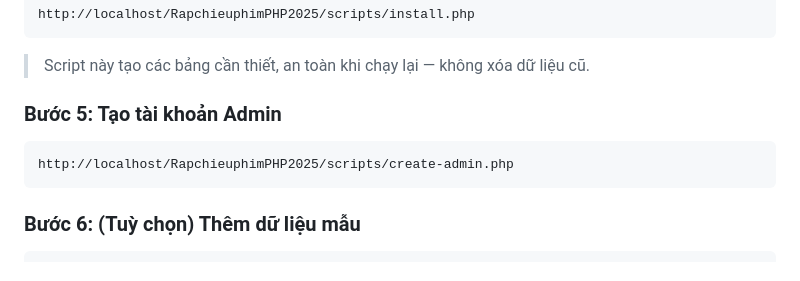
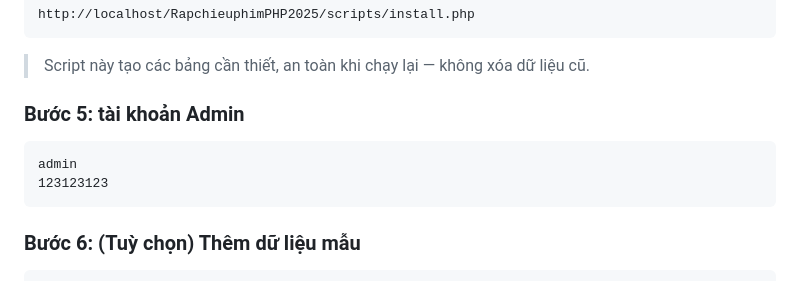
Before and after one commit to NguyenKhoa206/RapchieuphimPHP2025, a Markdown page: README.md, the part around the change. Rendered like a GitHub page.

Commit message:
Update README.md
Correct formatting of the Admin account creation instructions.

````diff
--- a/README.md
+++ b/README.md
@@ -110,10 +110,11 @@ http://localhost/RapchieuphimPHP2025/scripts/install.php
 
 > Script này tạo các bảng cần thiết, an toàn khi chạy lại — không xóa dữ liệu cũ.
 
-### Bước 5: Tạo tài khoản Admin
+### Bước 5:  tài khoản Admin
 
 ```
-http://localhost/RapchieuphimPHP2025/scripts/create-admin.php
+admin
+123123123
 ```
 
 ### Bước 6: (Tuỳ chọn) Thêm dữ liệu mẫu
````
